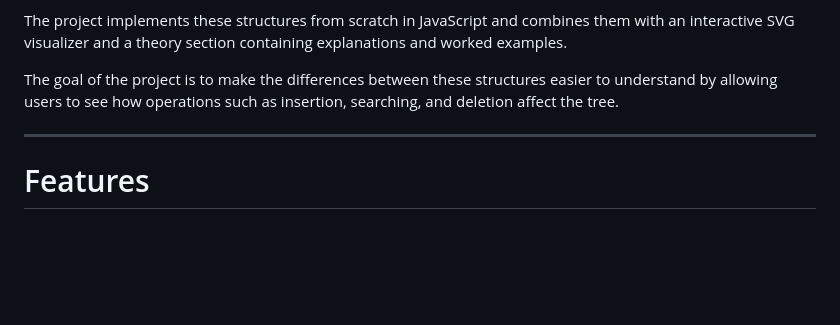
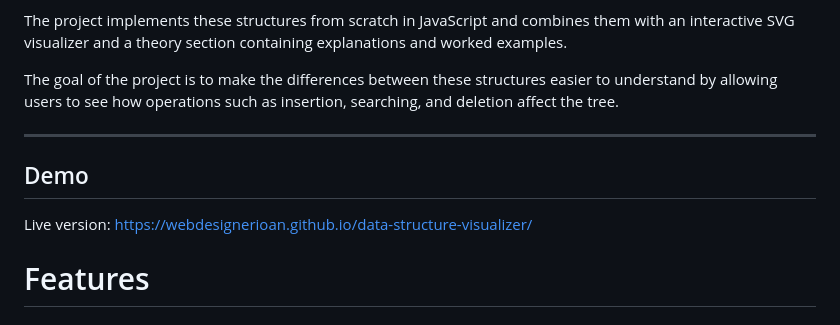
Before and after one commit to WebDesignerIoan/data-structure-visualizer, a Markdown page: README.md, the part around the change. GitHub-like rendering; blank space fills up the shorter version.

Commit message:
Update README.md with page link

```diff
--- a/README.md
+++ b/README.md
@@ -11,6 +11,11 @@ The project implements these structures from scratch in JavaScript and combines
 The goal of the project is to make the differences between these structures easier to understand by allowing users to see how operations such as insertion, searching, and deletion affect the tree.
 
 ---
+
+## Demo
+
+Live version:
+https://webdesignerioan.github.io/data-structure-visualizer/
 
 # Features
 
```
